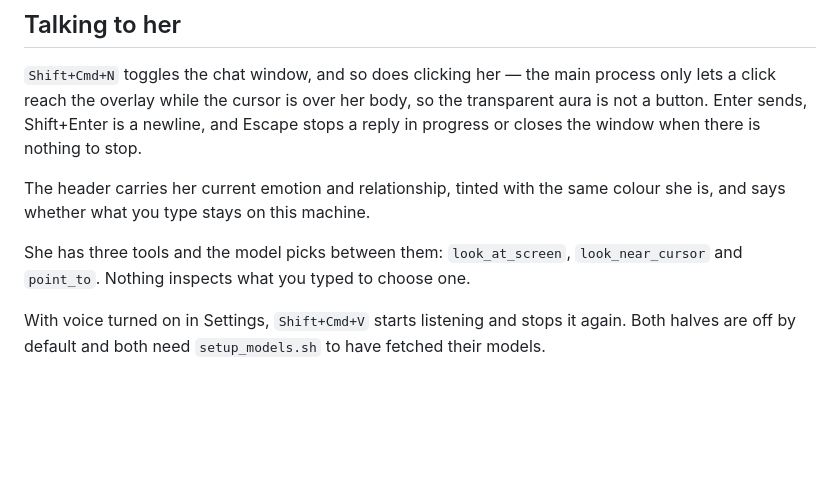
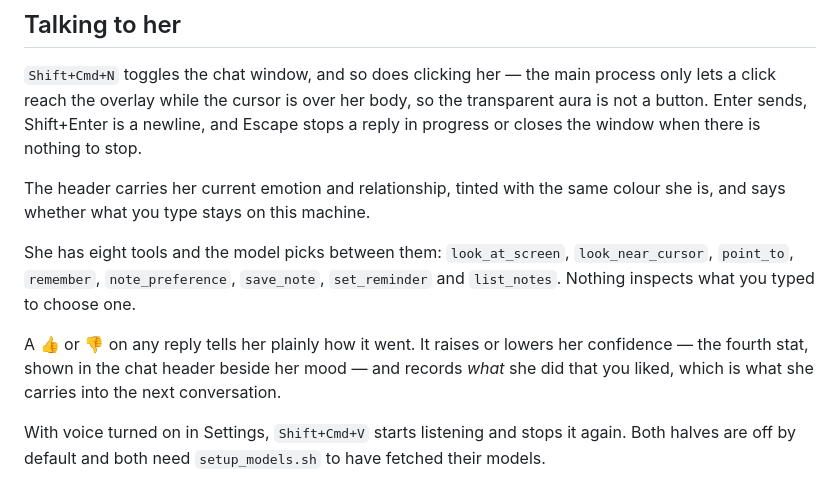
Before and after one commit to Ghigog/navi-agent, a Markdown page: README.md, the part around one of its changes. Drawn GitHub-style; blank space fills up the shorter version.

```diff
--- a/README.md
+++ b/README.md
@@ -246,8 +275,13 @@ the window when there is nothing to stop.
 The header carries her current emotion and relationship, tinted with the same colour she is,
 and says whether what you type stays on this machine.
 
-She has three tools and the model picks between them: `look_at_screen`, `look_near_cursor` and
-`point_to`. Nothing inspects what you typed to choose one.
+She has eight tools and the model picks between them: `look_at_screen`, `look_near_cursor`,
+`point_to`, `remember`, `note_preference`, `save_note`, `set_reminder` and `list_notes`. Nothing
+inspects what you typed to choose one.
+
+A 👍 or 👎 on any reply tells her plainly how it went. It raises or lowers her confidence — the
+fourth stat, shown in the chat header beside her mood — and records *what* she did that you
+liked, which is what she carries into the next conversation.
 
 With voice turned on in Settings, `Shift+Cmd+V` starts listening and stops it again. Both halves
 are off by default and both need `setup_models.sh` to have fetched their models.
```
Also changed, not shown: other parts of README.md (+42 -8 lines), HANDOFF.md (+61 -33 lines), backlog.md (+23 -17 lines).
